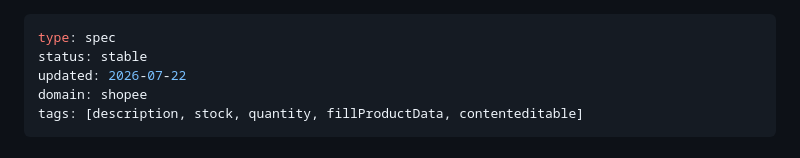
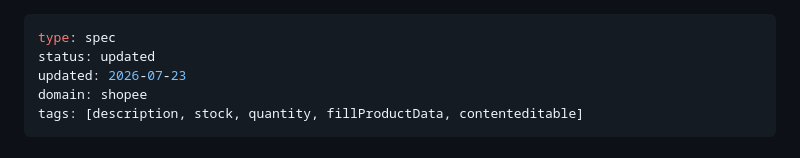
Before and after one commit to a0000001/shopee-copy-product, a Markdown page: docs/spec/025-商品描述文字填寫壞了的修復方法.md, the part around one of its changes. Drawn GitHub-style.

```diff
--- a/docs/spec/025-商品描述文字填寫壞了的修復方法.md
+++ b/docs/spec/025-商品描述文字填寫壞了的修復方法.md
@@ -1,7 +1,7 @@
 ---
 type: spec
-status: stable
-updated: 2026-07-22
+status: updated
+updated: 2026-07-23
 domain: shopee
 tags: [description, stock, quantity, fillProductData, contenteditable]
 ---
```
Also changed, not shown: other parts of docs/spec/025-商品描述文字填寫壞了的修復方法.md (+52 -10 lines), CHANGELOG.md (+11 -1 lines).
